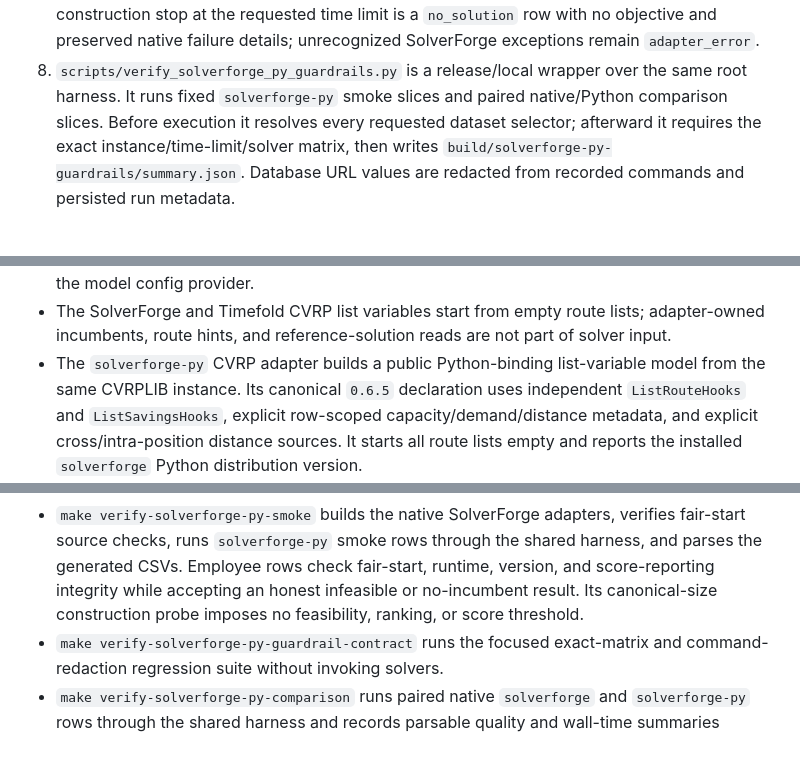
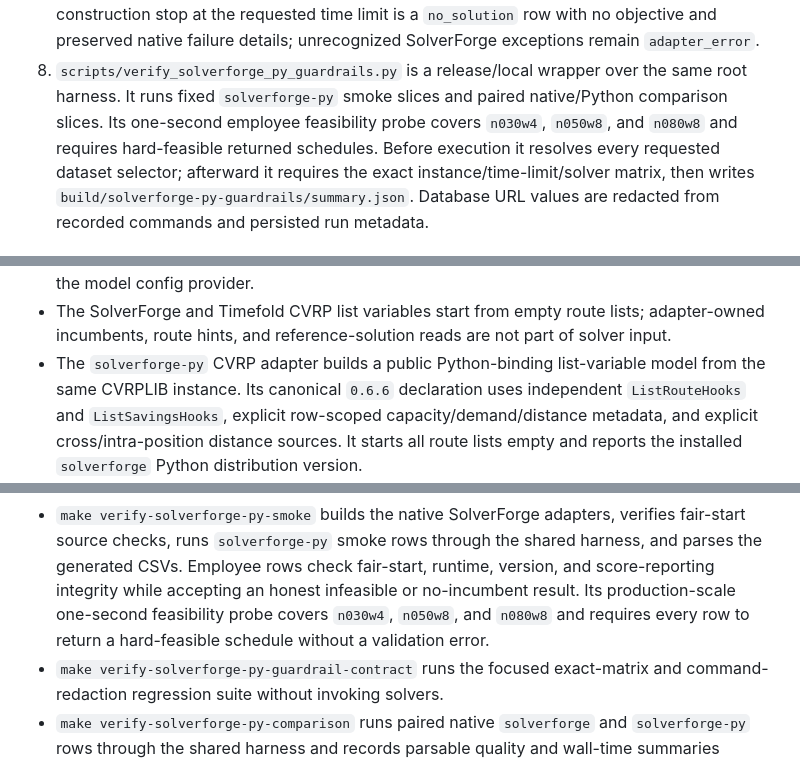
Before and after one commit to SolverForge/solverforge-bench, a Markdown page: WIREFRAME.md, 3 parts joined by grey strips. Drawn GitHub-style.

```diff
--- a/WIREFRAME.md
+++ b/WIREFRAME.md
@@ -66,8 +66,10 @@ persistence, or CI changes, update this file with `README.md` and `AGENTS.md`.
    details; unrecognized SolverForge exceptions remain `adapter_error`.
 8. `scripts/verify_solverforge_py_guardrails.py` is a release/local wrapper
    over the same root harness. It runs fixed `solverforge-py` smoke slices and
-   paired native/Python comparison slices. Before execution it resolves every
-   requested dataset selector; afterward it requires the exact
+   paired native/Python comparison slices. Its one-second employee feasibility
+   probe covers `n030w4`, `n050w8`, and `n080w8` and requires hard-feasible
+   returned schedules. Before execution it resolves every requested dataset
+   selector; afterward it requires the exact
    instance/time-limit/solver matrix, then writes
    `build/solverforge-py-guardrails/summary.json`. Database URL values are
    redacted from recorded commands and persisted run metadata.
@@ -103,7 +105,7 @@ persistence, or CI changes, update this file with `README.md` and `AGENTS.md`.
   adapter-owned incumbents, route hints, and reference-solution reads are not
   part of solver input.
 - The `solverforge-py` CVRP adapter builds a public Python-binding list-variable
-  model from the same CVRPLIB instance. Its canonical `0.6.5` declaration uses
+  model from the same CVRPLIB instance. Its canonical `0.6.6` declaration uses
   independent `ListRouteHooks` and `ListSavingsHooks`, explicit row-scoped
   capacity/demand/distance metadata, and explicit cross/intra-position distance
   sources. It starts all route lists empty and reports the installed
@@ -261,8 +263,9 @@ persistence, or CI changes, update this file with `README.md` and `AGENTS.md`.
   verifies fair-start source checks, runs `solverforge-py` smoke rows through
   the shared harness, and parses the generated CSVs. Employee rows check
   fair-start, runtime, version, and score-reporting integrity while accepting
-  an honest infeasible or no-incumbent result. Its canonical-size construction
-  probe imposes no feasibility, ranking, or score threshold.
+  an honest infeasible or no-incumbent result. Its production-scale one-second
+  feasibility probe covers `n030w4`, `n050w8`, and `n080w8` and requires every
+  row to return a hard-feasible schedule without a validation error.
 - `make verify-solverforge-py-guardrail-contract` runs the focused exact-matrix
   and command-redaction regression suite without invoking solvers.
 - `make verify-solverforge-py-comparison` runs paired native `solverforge` and
```
Also changed, not shown: other parts of WIREFRAME.md (+1 -1 lines), AGENTS.md (+4 -2 lines), README.md (+6 -6 lines).
